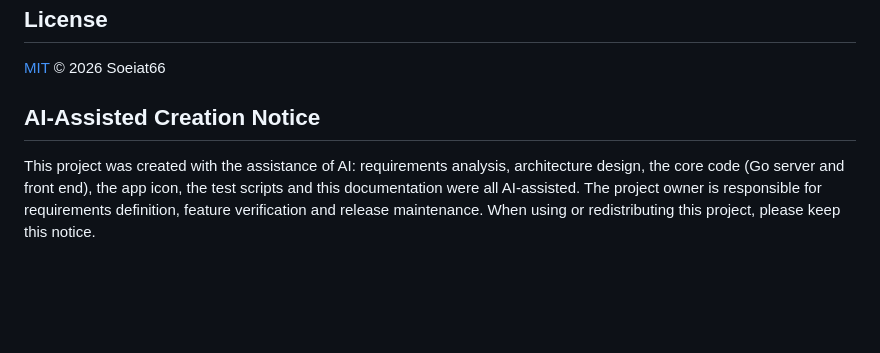
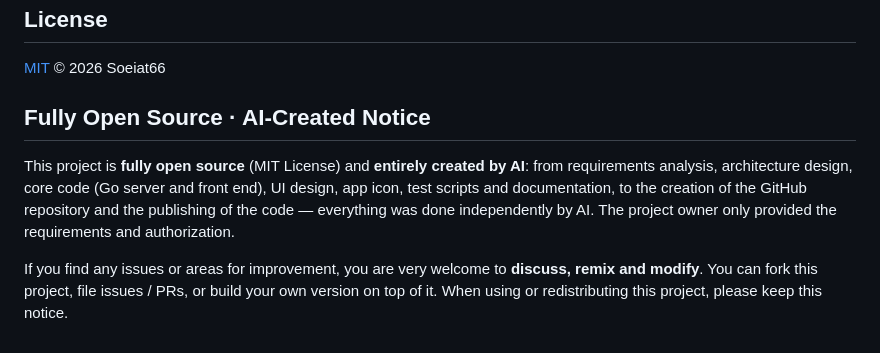
Before and after one commit to Soeiat66/file-quick-transfer, a Markdown page: README.en.md, the part around the change. Drawn GitHub-style; blank space fills up the shorter version.

Commit message:
Rewrite open-source & AI-creation notice (fully open source, entirely AI-created)

```diff
--- a/README.en.md
+++ b/README.en.md
@@ -88,6 +88,8 @@ Covers: home page, QR code, broadcast upload / download / auto-delete, folder zi
 
 [MIT](./LICENSE) © 2026 Soeiat66
 
-## AI-Assisted Creation Notice
+## Fully Open Source · AI-Created Notice
 
-This project was created with the assistance of AI: requirements analysis, architecture design, the core code (Go server and front end), the app icon, the test scripts and this documentation were all AI-assisted. The project owner is responsible for requirements definition, feature verification and release maintenance. When using or redistributing this project, please keep this notice.
+This project is **fully open source** (MIT License) and **entirely created by AI**: from requirements analysis, architecture design, core code (Go server and front end), UI design, app icon, test scripts and documentation, to the creation of the GitHub repository and the publishing of the code — everything was done independently by AI. The project owner only provided the requirements and authorization.
+
+If you find any issues or areas for improvement, you are very welcome to **discuss, remix and modify**. You can fork this project, file issues / PRs, or build your own version on top of it. When using or redistributing this project, please keep this notice.
```
Also changed, not shown: README.md (+4 -2 lines).
